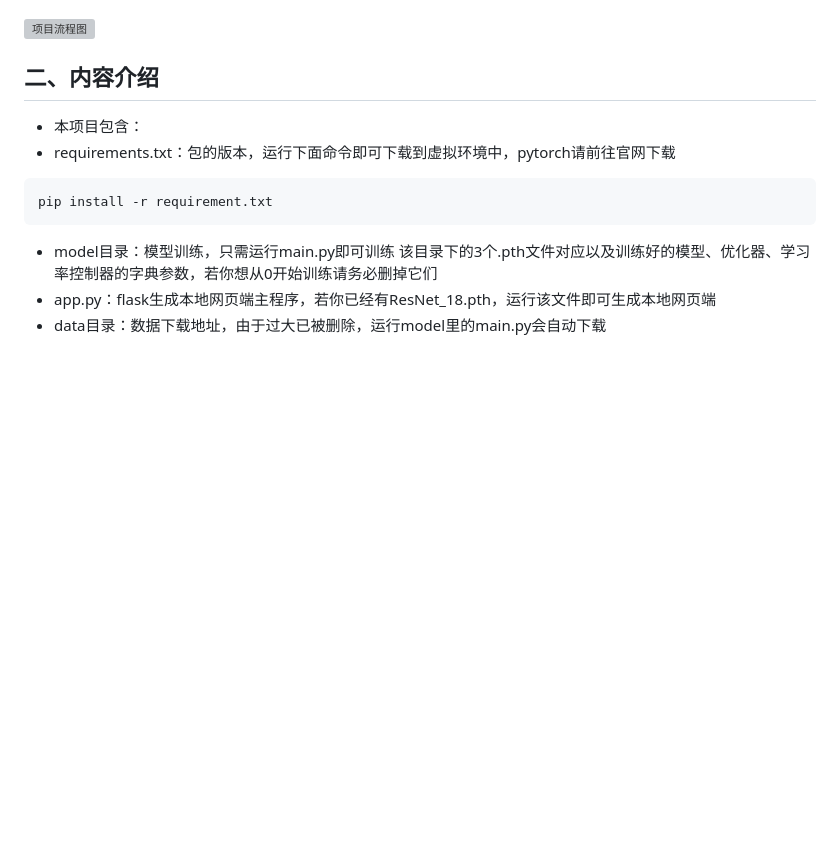
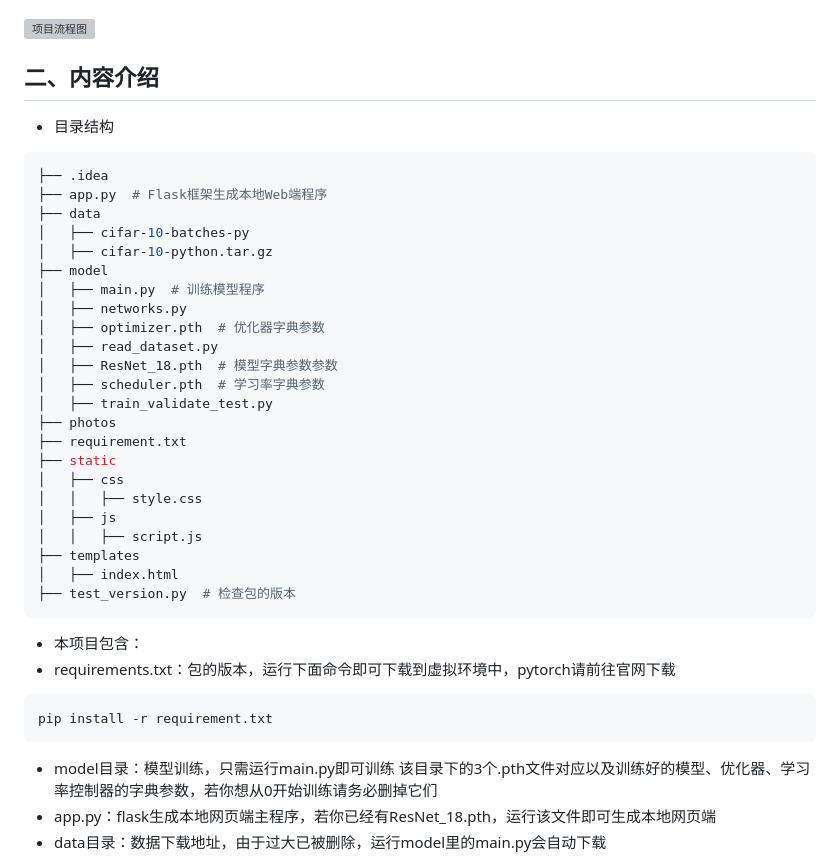
Before and after one commit to zlyd-CV/Use_ResNet-18_And_HTML_CSS_JS_Flask_To_Train_CIFAR-10_And_Predict_In_Web, a Markdown page: README.md, the part around the change. Rendered like a GitHub page; blank space fills up the shorter version; grey boxes are pictures that could not be loaded.

````diff
--- a/README.md
+++ b/README.md
@@ -13,6 +13,32 @@
 ![项目流程图](https://github.com/zlyd-CV/Photos_Are_Used_To_Others_Repository/blob/main/Use_ResNet-18_And_HTML_CSS_JS_Flask_To_Train_CIFAR-10_And_Predict_In_Web/ResNet-50%E9%A2%84%E6%B5%8BCIFAR-10%E6%95%B0%E6%8D%AE%E9%9B%86.drawio.drawio.svg)
 
 ## 二、内容介绍
++ 目录结构
+```python
+├── .idea
+├── app.py  # Flask框架生成本地Web端程序
+├── data
+│   ├── cifar-10-batches-py
+│   ├── cifar-10-python.tar.gz
+├── model
+│   ├── main.py  # 训练模型程序
+│   ├── networks.py
+│   ├── optimizer.pth  # 优化器字典参数
+│   ├── read_dataset.py
+│   ├── ResNet_18.pth  # 模型字典参数参数
+│   ├── scheduler.pth  # 学习率字典参数
+│   ├── train_validate_test.py
+├── photos
+├── requirement.txt
+├── static
+│   ├── css
+│   │   ├── style.css
+│   ├── js
+│   │   ├── script.js
+├── templates
+│   ├── index.html
+├── test_version.py  # 检查包的版本
+```
 + 本项目包含：
 + requirements.txt：包的版本，运行下面命令即可下载到虚拟环境中，pytorch请前往官网下载
  ```txt
````
